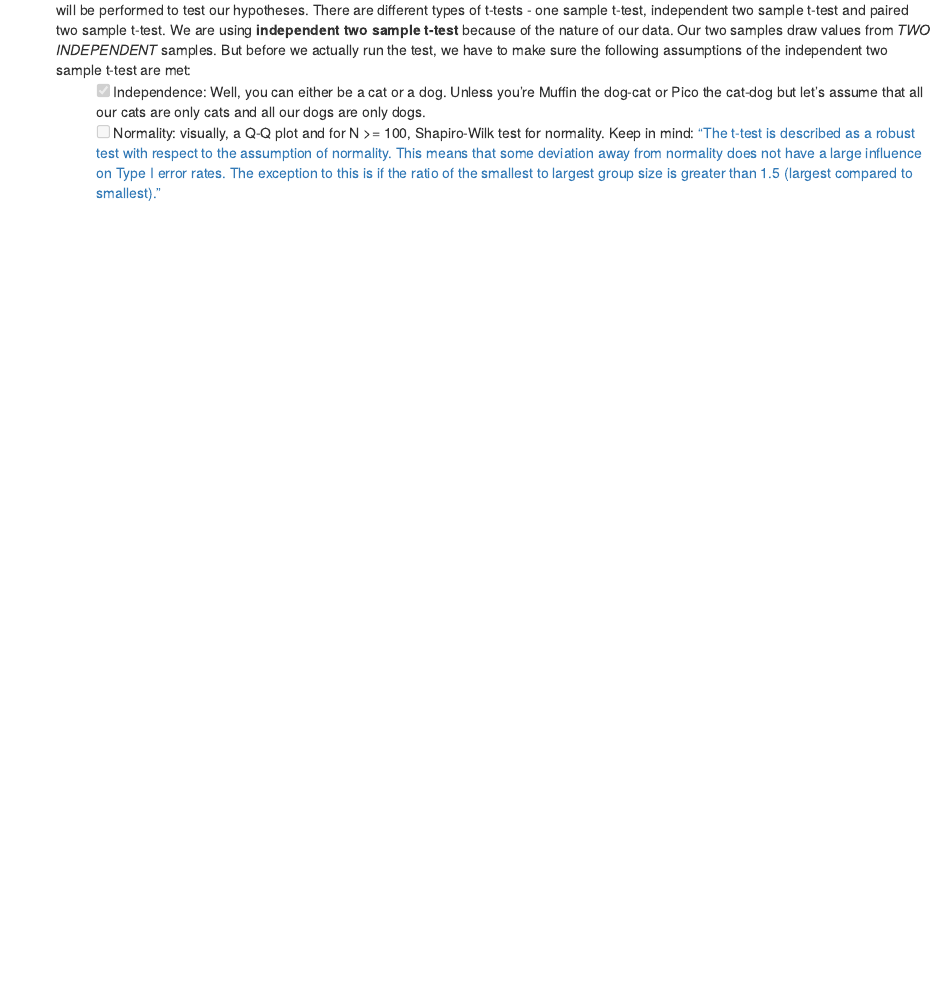
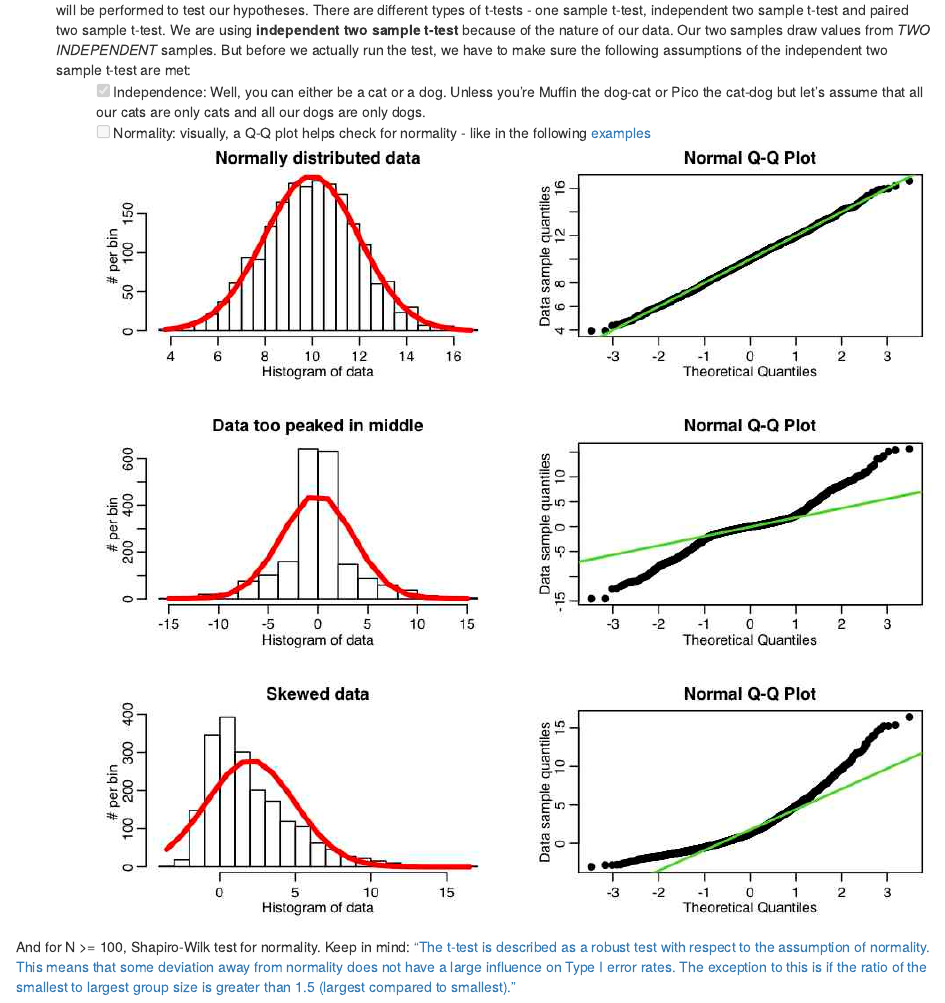
Before and after one commit to yzh191/BCS519, an R Markdown document (Week_0/Homework_0.Rmd): the page in a window 1100 px wide, from 3910 px down. The pictures show the output file Week_0/Homework_0.html that the author committed with the source, opened offline.

Commit message:
added qqplot figure

````diff
--- a/Week_0/Homework_0.Rmd
+++ b/Week_0/Homework_0.Rmd
@@ -117,7 +117,9 @@ cat_sd <- sd(cat_sample)
 3. **Knowing the Assumptions.** In this case, a t-test ![TFormula](images\TTtest.png) will be performed to test our hypotheses. There are different types of t-tests - one sample t-test, independent two sample t-test and paired two sample t-test. We are using **independent two sample t-test** because of the nature of our data. Our two samples draw values from *TWO* *INDEPENDENT* samples.
 But before we actually run the test, we have to make sure the following assumptions of the independent two sample t-test are met:
     - [x] Independence: Well, you can either be a cat or a dog. Unless you're Muffin the dog-cat or Pico the cat-dog but let's assume that all our cats are only cats and all our dogs are only dogs.
-    - [ ] Normality: visually, a Q-Q plot and for N >= 100, Shapiro-Wilk test for normality. Keep in mind: ["The t-test is described as a robust test with respect to the assumption of normality. This means that some deviation away from normality does not have a large influence on Type I error rates. The exception to this is if the ratio of the smallest to largest group size is greater than 1.5 (largest compared to smallest)."](https://statistics.laerd.com/statistical-guides/independent-t-test-statistical-guide.php)
+    - [ ] Normality: visually, a Q-Q plot helps check for normality - like in the following [examples](https://sherrytowers.com/2013/08/29/aml-610-fall-2013-module-ii-review-of-probability-distributions/qqplot_examples/) ![Examples of Q-Q plots](images\qqplot_examples.jpg)
+
+And for N >= 100, Shapiro-Wilk test for normality. Keep in mind: ["The t-test is described as a robust test with respect to the assumption of normality. This means that some deviation away from normality does not have a large influence on Type I error rates. The exception to this is if the ratio of the smallest to largest group size is greater than 1.5 (largest compared to smallest)."](https://statistics.laerd.com/statistical-guides/independent-t-test-statistical-guide.php)
 
 ```{r}
 # Visualize normality with a Q-Q plot
````
Also changed, not shown: Week_0/Homework_0.html, Week_0/images/qqplot_examples.jpg (added).
